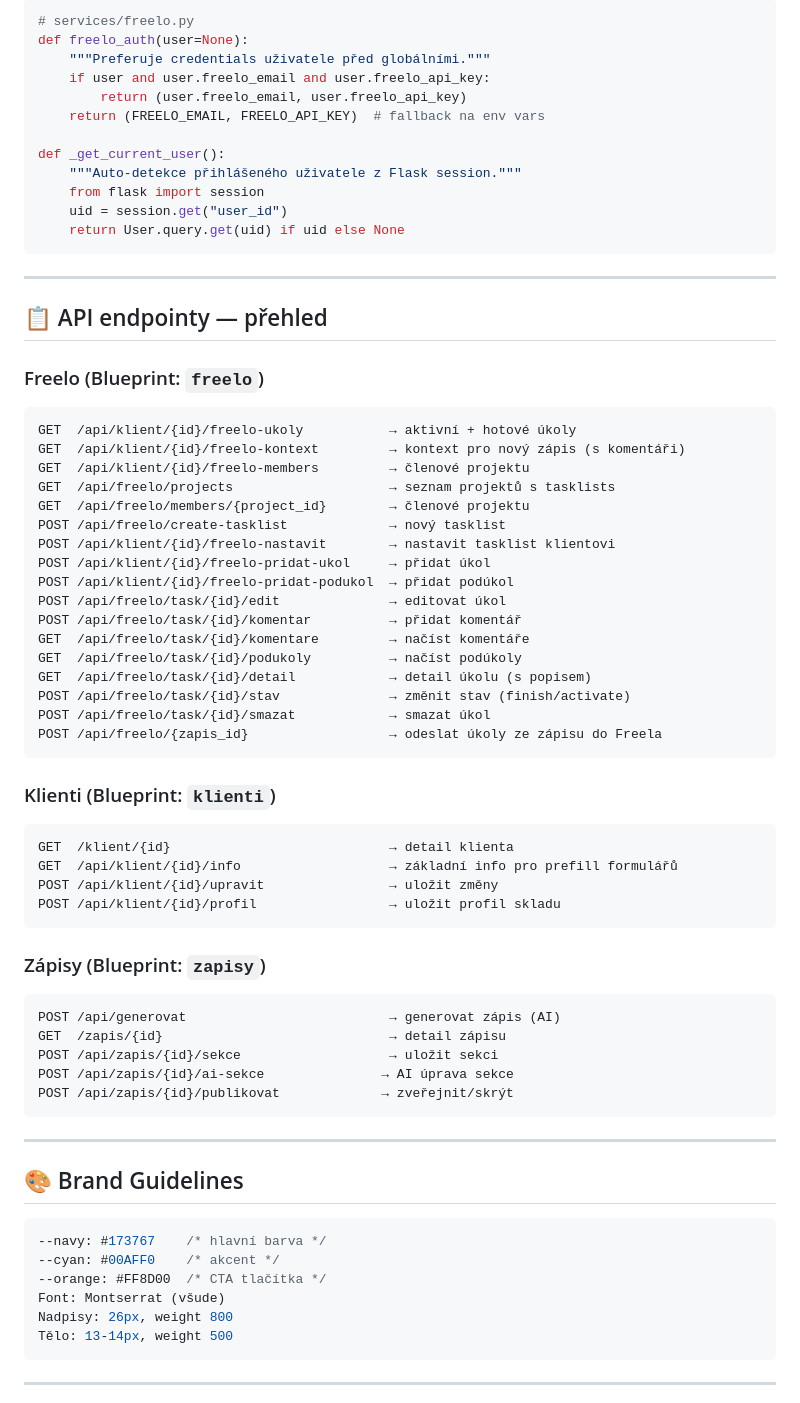
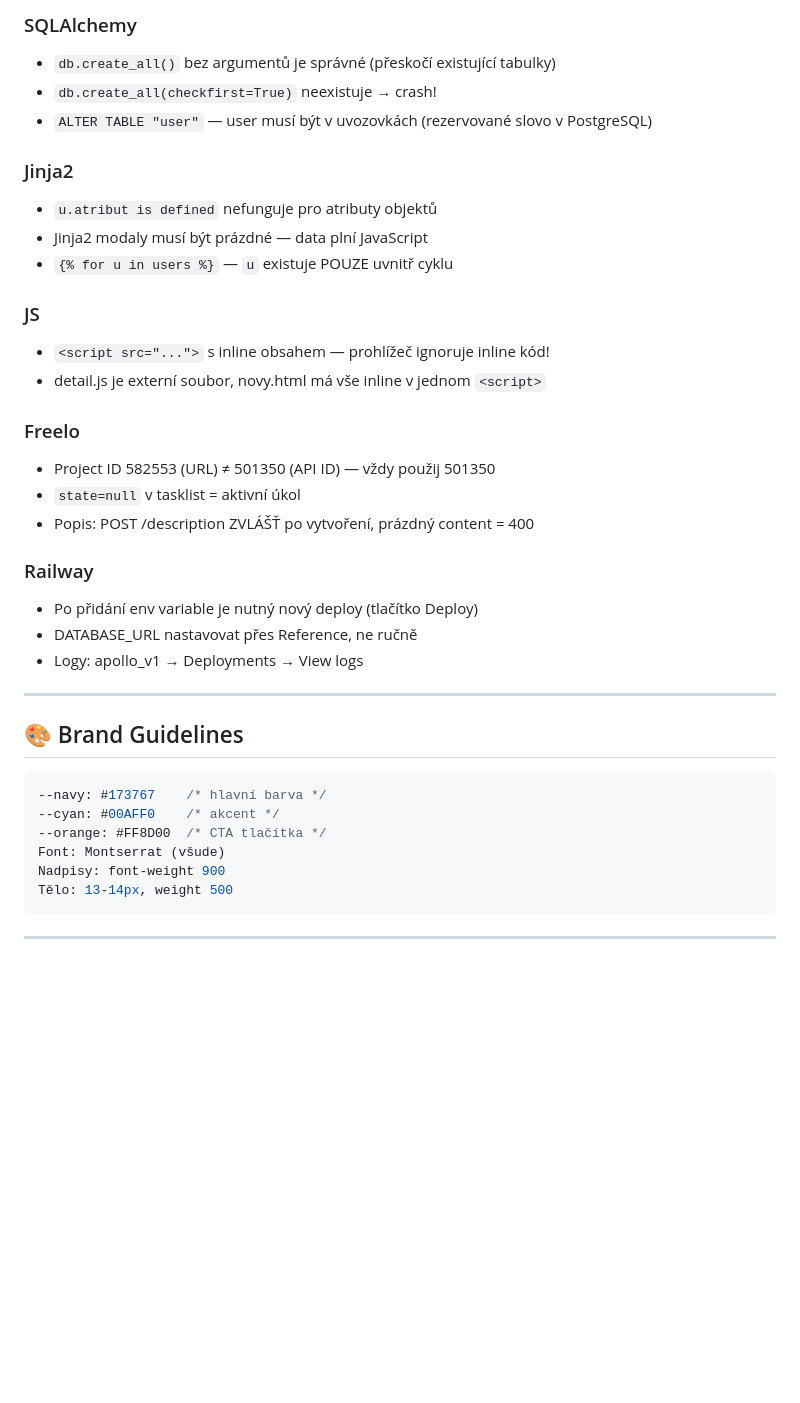
Before and after one commit to CommarecMK/apollopro_v01, a Markdown page: CLAUDE.md, the part around one of its changes. Rendered like a GitHub page; blank space fills up the shorter version.

````diff
--- a/CLAUDE.md
+++ b/CLAUDE.md
@@ -292,60 +277,27 @@ created_at
 
-```python
-# services/freelo.py
-def freelo_auth(user=None):
-    """Preferuje credentials uživatele před globálními."""
-    if user and user.freelo_email and user.freelo_api_key:
-        return (user.freelo_email, user.freelo_api_key)
-    return (FREELO_EMAIL, FREELO_API_KEY)  # fallback na env vars
+### SQLAlchemy
+- `db.create_all()` bez argumentů je správné (přeskočí existující tabulky)
+- `db.create_all(checkfirst=True)` neexistuje → crash!
+- `ALTER TABLE "user"` — user musí být v uvozovkách (rezervované slovo v PostgreSQL)
 
-def _get_current_user():
-    """Auto-detekce přihlášeného uživatele z Flask session."""
-    from flask import session
-    uid = session.get("user_id")
-    return User.query.get(uid) if uid else None
-```
+### Jinja2
+- `u.atribut is defined` nefunguje pro atributy objektů
+- Jinja2 modaly musí být prázdné — data plní JavaScript
+- `{% for u in users %}` — `u` existuje POUZE uvnitř cyklu
 
----
+### JS
+- `<script src="...">` s inline obsahem — prohlížeč ignoruje inline kód!
+- detail.js je externí soubor, novy.html má vše inline v jednom `<script>`
 
-## 📋 API endpointy — přehled
+### Freelo
+- Project ID 582553 (URL) ≠ 501350 (API ID) — vždy použij 501350
+- `state=null` v tasklist = aktivní úkol
+- Popis: POST /description ZVLÁŠŤ po vytvoření, prázdný content = 400
 
-### Freelo (Blueprint: `freelo`)
-```
-GET  /api/klient/{id}/freelo-ukoly           → aktivní + hotové úkoly
-GET  /api/klient/{id}/freelo-kontext         → kontext pro nový zápis (s komentáři)
-GET  /api/klient/{id}/freelo-members         → členové projektu
-GET  /api/freelo/projects                    → seznam projektů s tasklists
-GET  /api/freelo/members/{project_id}        → členové projektu
-POST /api/freelo/create-tasklist             → nový tasklist
-POST /api/klient/{id}/freelo-nastavit        → nastavit tasklist klientovi
-POST /api/klient/{id}/freelo-pridat-ukol     → přidat úkol
-POST /api/klient/{id}/freelo-pridat-podukol  → přidat podúkol
-POST /api/freelo/task/{id}/edit              → editovat úkol
-POST /api/freelo/task/{id}/komentar          → přidat komentář
-GET  /api/freelo/task/{id}/komentare         → načíst komentáře
-GET  /api/freelo/task/{id}/podukoly          → načíst podúkoly
-GET  /api/freelo/task/{id}/detail            → detail úkolu (s popisem)
-POST /api/freelo/task/{id}/stav              → změnit stav (finish/activate)
-POST /api/freelo/task/{id}/smazat            → smazat úkol
-POST /api/freelo/{zapis_id}                  → odeslat úkoly ze zápisu do Freela
-```
-
-### Klienti (Blueprint: `klienti`)
-```
-GET  /klient/{id}                            → detail klienta
-GET  /api/klient/{id}/info                   → základní info pro prefill formulářů
-POST /api/klient/{id}/upravit                → uložit změny
-POST /api/klient/{id}/profil                 → uložit profil skladu
-```
-
-### Zápisy (Blueprint: `zapisy`)
-```
-POST /api/generovat                          → generovat zápis (AI)
-GET  /zapis/{id}                             → detail zápisu
-POST /api/zapis/{id}/sekce                   → uložit sekci
-POST /api/zapis/{id}/ai-sekce               → AI úprava sekce
-POST /api/zapis/{id}/publikovat             → zveřejnit/skrýt
-```
+### Railway
+- Po přidání env variable je nutný nový deploy (tlačítko Deploy)
+- DATABASE_URL nastavovat přes Reference, ne ručně
+- Logy: apollo_v1 → Deployments → View logs
 
 ---
 
@@ -356,7 +308,7 @@ POST /api/zapis/{id}/publikovat             → zveřejnit/skrýt
 --cyan: #00AFF0    /* akcent */
 --orange: #FF8D00  /* CTA tlačítka */
 Font: Montserrat (všude)
-Nadpisy: 26px, weight 800
+Nadpisy: font-weight 900
 Tělo: 13-14px, weight 500
 ```
 
````
Also changed, not shown: other parts of CLAUDE.md (+157 -220 lines).
